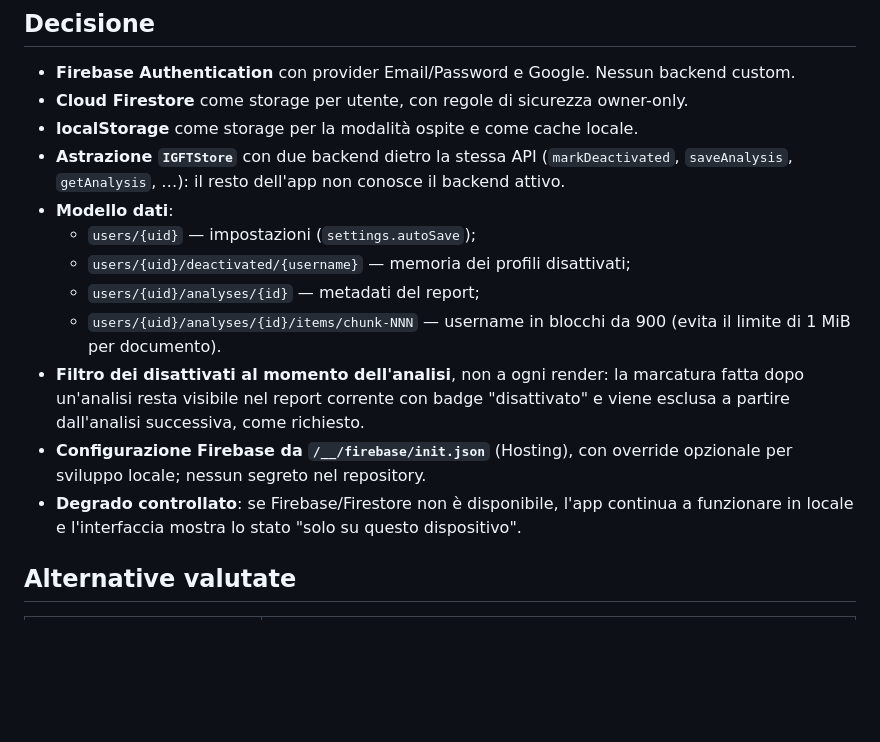
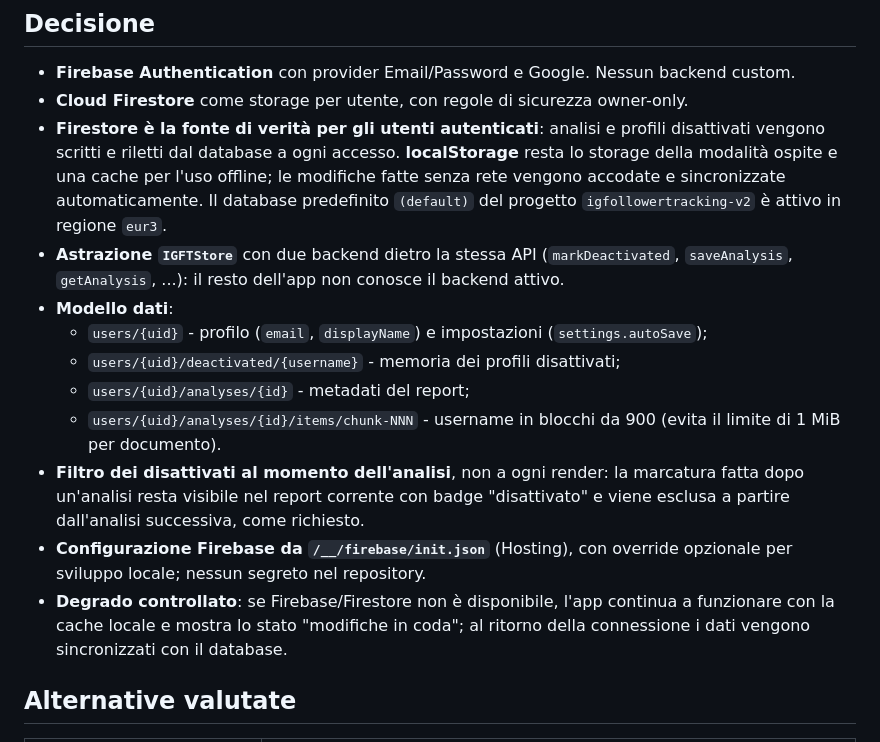
Before and after one commit to ccuffari/igflollowertracking_v2, a Markdown page: docs/adr/ADR-001-account-facoltativo-firestore.md, the part around the change. Drawn GitHub-style; blank space fills up the shorter version.

```diff
--- a/docs/adr/ADR-001-account-facoltativo-firestore.md
+++ b/docs/adr/ADR-001-account-facoltativo-firestore.md
@@ -22,14 +22,18 @@ La nuova versione deve:
 
 - **Firebase Authentication** con provider Email/Password e Google. Nessun backend custom.
 - **Cloud Firestore** come storage per utente, con regole di sicurezza owner-only.
-- **localStorage** come storage per la modalità ospite e come cache locale.
+- **Firestore è la fonte di verità per gli utenti autenticati**: analisi e profili disattivati
+  vengono scritti e riletti dal database a ogni accesso. **localStorage** resta lo storage
+  della modalità ospite e una cache per l'uso offline; le modifiche fatte senza rete vengono
+  accodate e sincronizzate automaticamente. Il database predefinito `(default)` del progetto
+  `igfollowertracking-v2` è attivo in regione `eur3`.
 - **Astrazione `IGFTStore`** con due backend dietro la stessa API (`markDeactivated`,
-  `saveAnalysis`, `getAnalysis`, …): il resto dell'app non conosce il backend attivo.
+  `saveAnalysis`, `getAnalysis`, ...): il resto dell'app non conosce il backend attivo.
 - **Modello dati**:
-  - `users/{uid}` — impostazioni (`settings.autoSave`);
-  - `users/{uid}/deactivated/{username}` — memoria dei profili disattivati;
-  - `users/{uid}/analyses/{id}` — metadati del report;
-  - `users/{uid}/analyses/{id}/items/chunk-NNN` — username in blocchi da 900
+  - `users/{uid}` - profilo (`email`, `displayName`) e impostazioni (`settings.autoSave`);
+  - `users/{uid}/deactivated/{username}` - memoria dei profili disattivati;
+  - `users/{uid}/analyses/{id}` - metadati del report;
+  - `users/{uid}/analyses/{id}/items/chunk-NNN` - username in blocchi da 900
     (evita il limite di 1 MiB per documento).
 - **Filtro dei disattivati al momento dell'analisi**, non a ogni render: la marcatura fatta
   dopo un'analisi resta visibile nel report corrente con badge "disattivato" e viene esclusa
@@ -37,7 +41,8 @@ La nuova versione deve:
 - **Configurazione Firebase da `/__/firebase/init.json`** (Hosting), con override opzionale
   per sviluppo locale; nessun segreto nel repository.
 - **Degrado controllato**: se Firebase/Firestore non è disponibile, l'app continua a
-  funzionare in locale e l'interfaccia mostra lo stato "solo su questo dispositivo".
+  funzionare con la cache locale e mostra lo stato "modifiche in coda"; al ritorno della
+  connessione i dati vengono sincronizzati con il database.
 
 ## Alternative valutate
 
```
Also changed, not shown: docs/FIREBASE_SETUP.md (+19 -11 lines).
